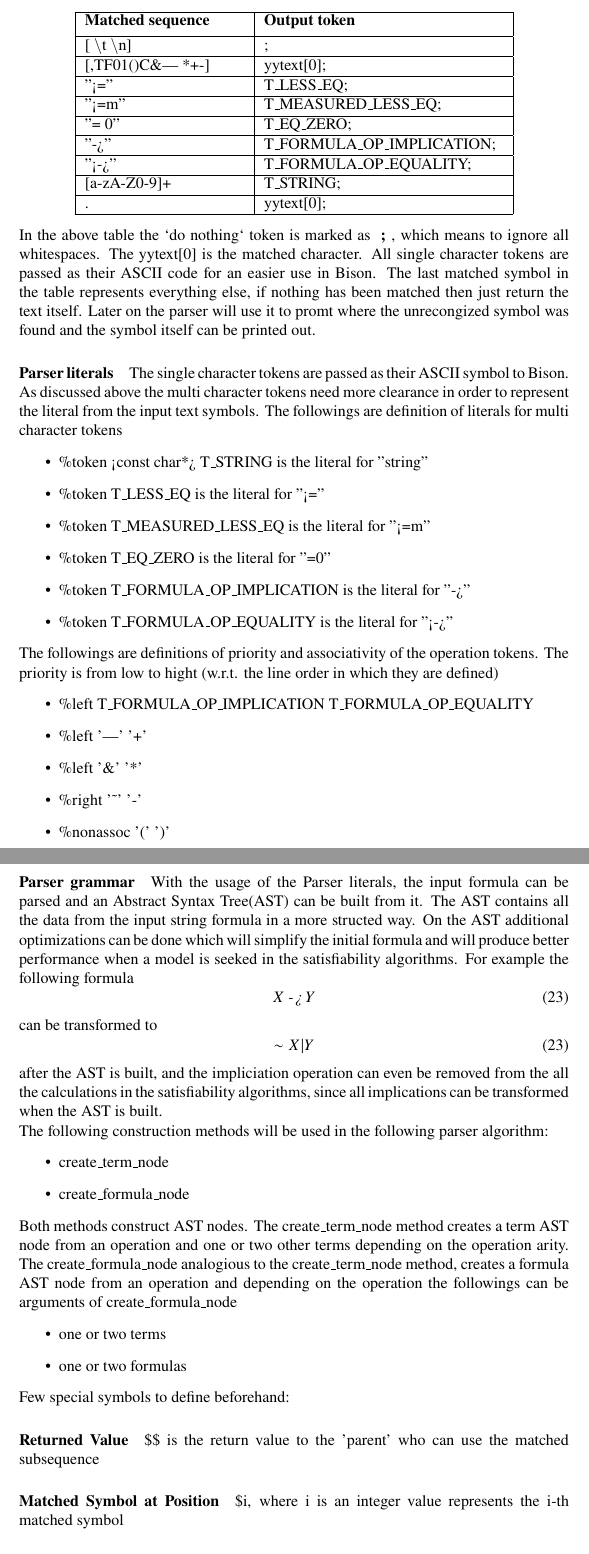
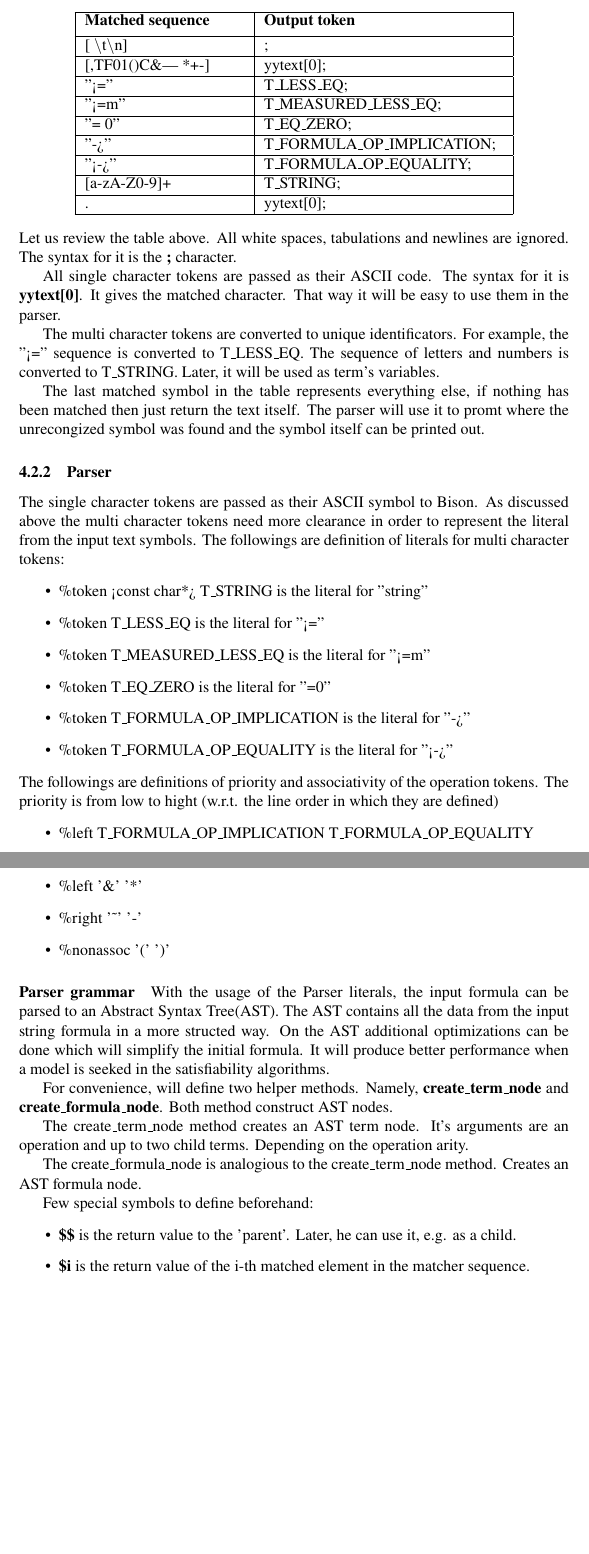
Before and after one commit to Anton94/modal_logic_formula_prover, a LaTeX document (documentation/toni_doc.tex): two parts of pages 21 and 22 of 29 before the commit and two parts of pages 21 and 22 of 28 after it, joined at a grey line, cut so that both start at the same text, the shorter picture padded with empty space. Compiled offline with pdfLaTeX.

Commit message:
[documentation] Enhance the formula parsing section

```diff
--- a/documentation/toni_doc.tex
+++ b/documentation/toni_doc.tex
@@ -830,16 +827,21 @@ child {node {C}
 				\hline
 			\end{tabular}
 		\end{flushleft}
-		In the above table the `do nothing` token is marked as \textbf{ ; }, which means to ignore all whitespaces.
-		The yytext[0] is the matched character. All single character tokens are passed as their ASCII code for an easier use in Bison.
-		The last matched symbol in the table represents everything else, if nothing has been matched then just return the text itself.
-		Later on the parser will use it to promt where the unrecongized symbol was found and the symbol itself can be printed out.
+	Let us review the table above. All white spaces, tabulations and newlines are ignored. The syntax for it is the \textbf{;} character.
+
+	All single character tokens are passed as their ASCII code. The syntax for it is \textbf{yytext[0]}. It gives the matched character. That way it will be easy to use them in the parser.
+
+	The multi character tokens are converted to unique identificators. For example, the "<=" sequence is converted to T\_LESS\_EQ. The sequence of letters and numbers is converted to T\_STRING. Later, it will be used as term's variables.
+
+	The last matched symbol in the table represents everything else, if nothing has been matched then just return the text itself.
+	The parser will use it to promt where the unrecongized symbol was found and the symbol itself can be printed out.
+
 % Returns T\_STRING literal type and the string  value is written to yylval which can be later accessed from the parser. Note that it uses our simple memory manager to allocate this string in order to be able to safely free all allocated strings even when some syntax error occures
 
-		\paragraph{Parser literals}
+	\subsubsection{Parser}
 			The single character tokens are passed as their ASCII symbol to Bison.
 			As discussed above the multi character tokens need more clearance in order to represent the literal from the input text symbols.
-			The followings are definition of literals for multi character tokens
+			The followings are definition of literals for multi character tokens:
 			\begin{itemize}
 				\item \%token <const char*> T\_STRING is the literal for "string"
 				\item \%token T\_LESS\_EQ is the literal for "<="
@@ -859,41 +861,27 @@ child {node {C}
 			\end{itemize}
 
 		\paragraph{Parser grammar}
-			With the usage of the Parser literals, the input formula can be parsed and an Abstract Syntax Tree(AST) can be built from it.
+			With the usage of the Parser literals, the input formula can be parsed to an Abstract Syntax Tree(AST).
 			The AST contains all the data from the input string formula in a more structed way.
-			On the AST additional optimizations can be done which will simplify the initial formula and will produce better performance when
-			a model is seeked in the satisfiability algorithms. For example the following formula
-			\begin{equation}
-				X\  \textit{->}\  Y
-			\end{equation}
-			can be transformed to
-			\begin{equation}
-				\sim X | Y
-			\end{equation}
-			after the AST is built, and the impliciation operation can even be removed from the all the calculations in the satisfiability algorithms,
-			since all implications can be transformed when the AST is built.
-			\newline
-			The following construction methods will be used in the following parser algorithm:
+			On the AST additional optimizations can be done which will simplify the initial formula. It will produce better performance when a model is seeked in the satisfiability algorithms.
+
+			For convenience, will define two helper methods. Namely, \textbf{create\_term\_node} and \textbf{create\_formula\_node}. Both method construct AST nodes.
+
+			The create\_term\_node method creates an AST term node. It's arguments are an operation and up to two child terms. Depending on the operation arity.
+
+			The create\_formula\_node is analogious to the create\_term\_node method. Creates an AST formula node.
+
+			Few special symbols to define beforehand:
 			\begin{itemize}
-				\item create\_term\_node
-				\item create\_formula\_node
+				\item \textbf{\$\$} is the return value to the 'parent'. Later, he can use it, e.g. as a child.
+				\item \textbf{\$i} is the return value of the i-th matched element in the matcher sequence.
 			\end{itemize}
-			Both methods construct AST nodes. The create\_term\_node method creates a term AST node from an operation and one or two other terms depending on the operation arity.
-			The create\_formula\_node analogious to the create\_term\_node method, creates a formula AST node from an operation and depending on the operation the followings can be arguments of create\_formula\_node
-			\begin{itemize}
-				\item one or two terms
-				\item one or two formulas
-			\end{itemize}
-			Few special symbols to define beforehand:
-			\paragraph{Returned Value} \$\$ is the return value to the 'parent' who can use the matched subsequence
-			\paragraph{Matched Symbol at Position} \$i, where i is an integer value  represents the i-th matched symbol
 
 		\paragraph{Parser Algorithm} The following is the parser algorithm which produces an Abstract Sytax Tree.
 
 	\begin{lstlisting}
 formula // 'formula' non-terminal
     : 'T' { // matching token 'T'
-
         $$ = create_formula_node(constant_true);
     }
     | 'F' {
```
Also changed, not shown: documentation/toni_doc.pdf, documentation/toni_doc.tex (32 more changed lines), 2 other files.
